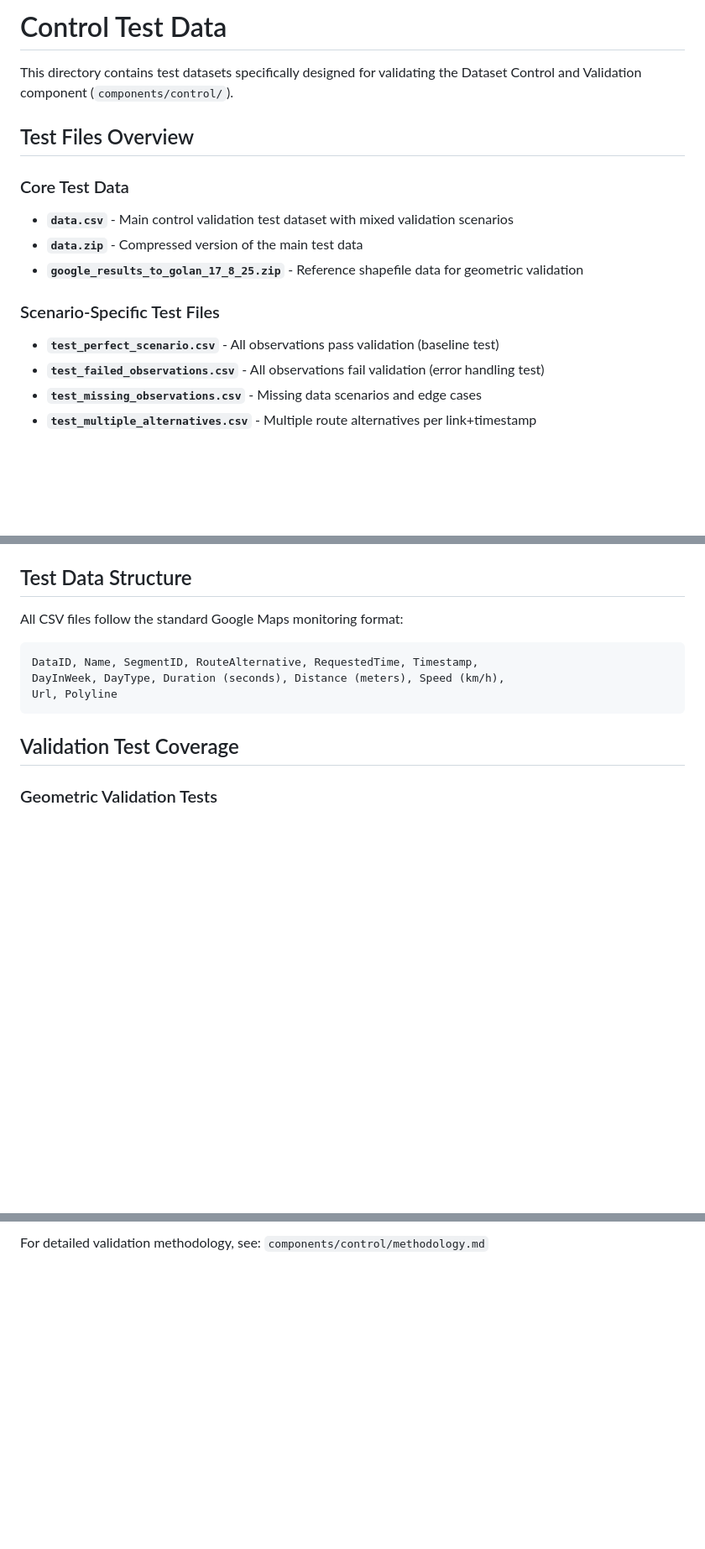
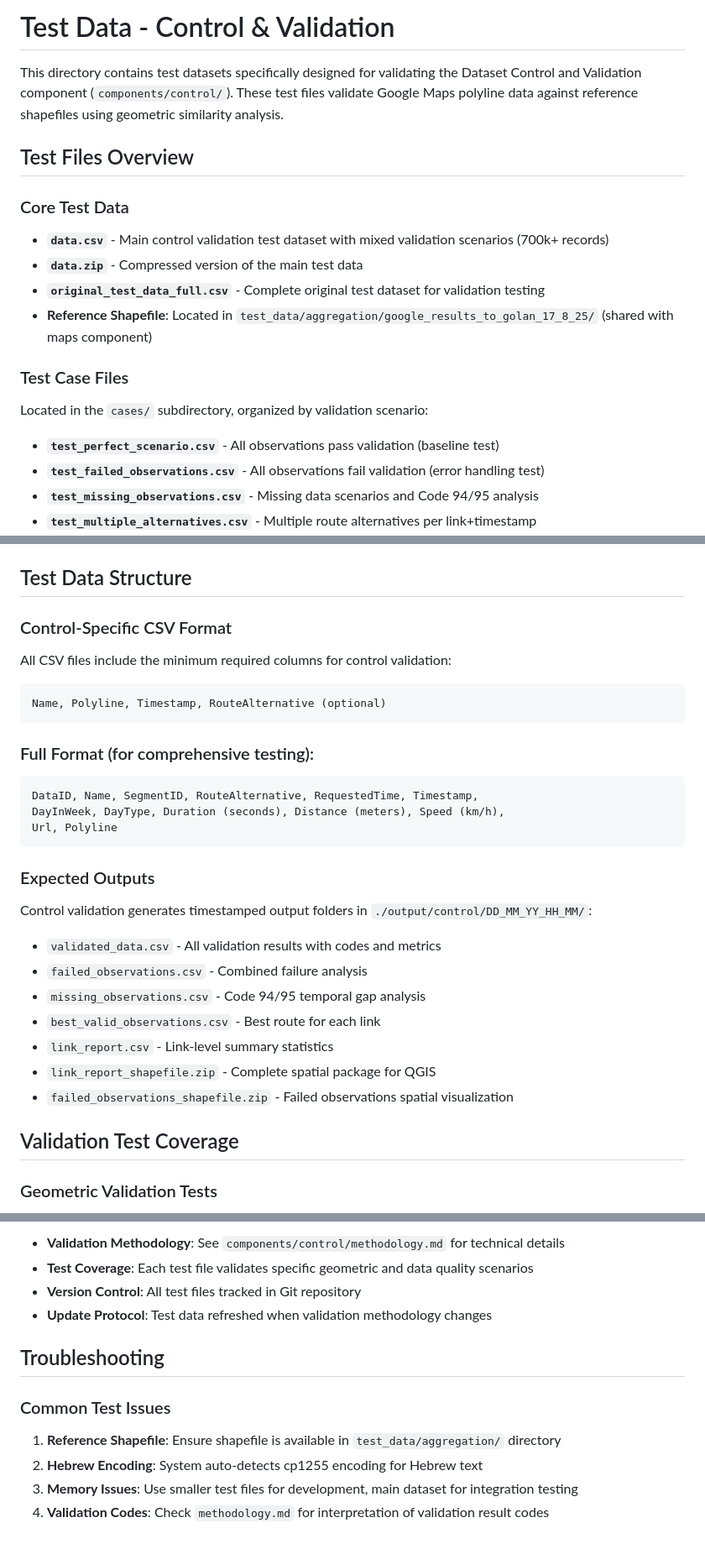
Before and after one commit to MOTRoundTables/google_control, a Markdown page: test_data/control/README.md, 3 parts joined by grey strips. Shown: that part at 84% size. Rendered like a GitHub page; blank space fills up the shorter version.

````diff
--- a/test_data/control/README.md
+++ b/test_data/control/README.md
@@ -1,16 +1,18 @@
-# Control Test Data
+# Test Data - Control & Validation
 
-This directory contains test datasets specifically designed for validating the Dataset Control and Validation component (`components/control/`).
+This directory contains test datasets specifically designed for validating the Dataset Control and Validation component (`components/control/`). These test files validate Google Maps polyline data against reference shapefiles using geometric similarity analysis.
 
 ## Test Files Overview
 
 ### Core Test Data
-- **`data.csv`** - Main control validation test dataset with mixed validation scenarios
+- **`data.csv`** - Main control validation test dataset with mixed validation scenarios (700k+ records)
 - **`data.zip`** - Compressed version of the main test data
-- **`google_results_to_golan_17_8_25.zip`** - Reference shapefile data for geometric validation
+- **`original_test_data_full.csv`** - Complete original test dataset for validation testing
+- **Reference Shapefile**: Located in `test_data/aggregation/google_results_to_golan_17_8_25/` (shared with maps component)
 
-### Scenario-Specific Test Files
+### Test Case Files
+Located in the `cases/` subdirectory, organized by validation scenario:
 - **`test_perfect_scenario.csv`** - All observations pass validation (baseline test)
 - **`test_failed_observations.csv`** - All observations fail validation (error handling test)
-- **`test_missing_observations.csv`** - Missing data scenarios and edge cases
+- **`test_missing_observations.csv`** - Missing data scenarios and Code 94/95 analysis
 - **`test_multiple_alternatives.csv`** - Multiple route alternatives per link+timestamp
@@ -23,12 +25,28 @@ This directory contains test datasets specifically designed for validating the D
 
 ## Test Data Structure
 
-All CSV files follow the standard Google Maps monitoring format:
+### Control-Specific CSV Format
+All CSV files include the minimum required columns for control validation:
+```
+Name, Polyline, Timestamp, RouteAlternative (optional)
+```
+
+### Full Format (for comprehensive testing):
 ```
 DataID, Name, SegmentID, RouteAlternative, RequestedTime, Timestamp,
 DayInWeek, DayType, Duration (seconds), Distance (meters), Speed (km/h),
 Url, Polyline
 ```
+
+### Expected Outputs
+Control validation generates timestamped output folders in `./output/control/DD_MM_YY_HH_MM/`:
+- `validated_data.csv` - All validation results with codes and metrics
+- `failed_observations.csv` - Combined failure analysis
+- `missing_observations.csv` - Code 94/95 temporal gap analysis
+- `best_valid_observations.csv` - Best route for each link
+- `link_report.csv` - Link-level summary statistics
+- `link_report_shapefile.zip` - Complete spatial package for QGIS
+- `failed_observations_shapefile.zip` - Failed observations spatial visualization
 
 ## Validation Test Coverage
 
@@ -84,2 +130,13 @@ python -m components.control.page --test-file test_data/control/test_perfect_sce
 
-For detailed validation methodology, see: `components/control/methodology.md`
+- **Validation Methodology**: See `components/control/methodology.md` for technical details
+- **Test Coverage**: Each test file validates specific geometric and data quality scenarios
+- **Version Control**: All test files tracked in Git repository
+- **Update Protocol**: Test data refreshed when validation methodology changes
+
+## Troubleshooting
+
+### Common Test Issues
+1. **Reference Shapefile**: Ensure shapefile is available in `test_data/aggregation/` directory
+2. **Hebrew Encoding**: System auto-detects cp1255 encoding for Hebrew text
+3. **Memory Issues**: Use smaller test files for development, main dataset for integration testing
+4. **Validation Codes**: Check `methodology.md` for interpretation of validation result codes
````
Also changed, not shown: other parts of test_data/control/README.md (+43 -15 lines), test_data/aggregation/README.md (+48 -53 lines).
